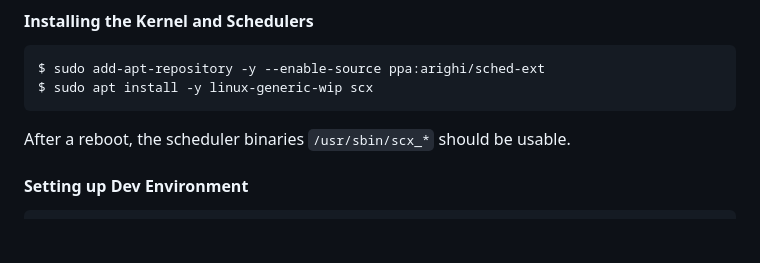
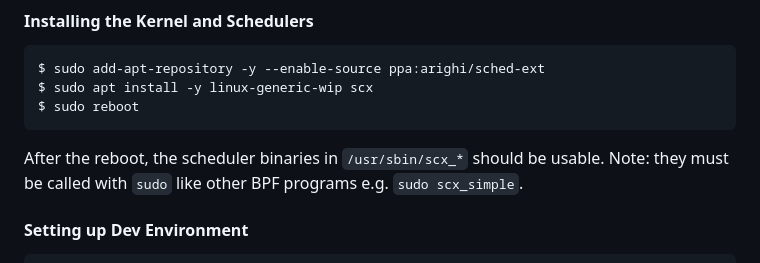
Before and after one commit to sched-ext/scx, a Markdown page: README.md, the part around the change. Rendered like a GitHub page; blank space fills up the shorter version.

Commit message:
Update README for ubuntu instructions

````diff
--- a/README.md
+++ b/README.md
@@ -98,9 +98,11 @@ $ sudo do-release-upgrade -d
 ```
 $ sudo add-apt-repository -y --enable-source ppa:arighi/sched-ext
 $ sudo apt install -y linux-generic-wip scx
+$ sudo reboot
 ```
 
-After a reboot, the scheduler binaries `/usr/sbin/scx_*` should be usable.
+After the reboot, the scheduler binaries in `/usr/sbin/scx_*` should be usable.
+Note: they must be called with `sudo` like other BPF programs e.g. `sudo scx_simple`.
 
 #### Setting up Dev Environment
 
````
